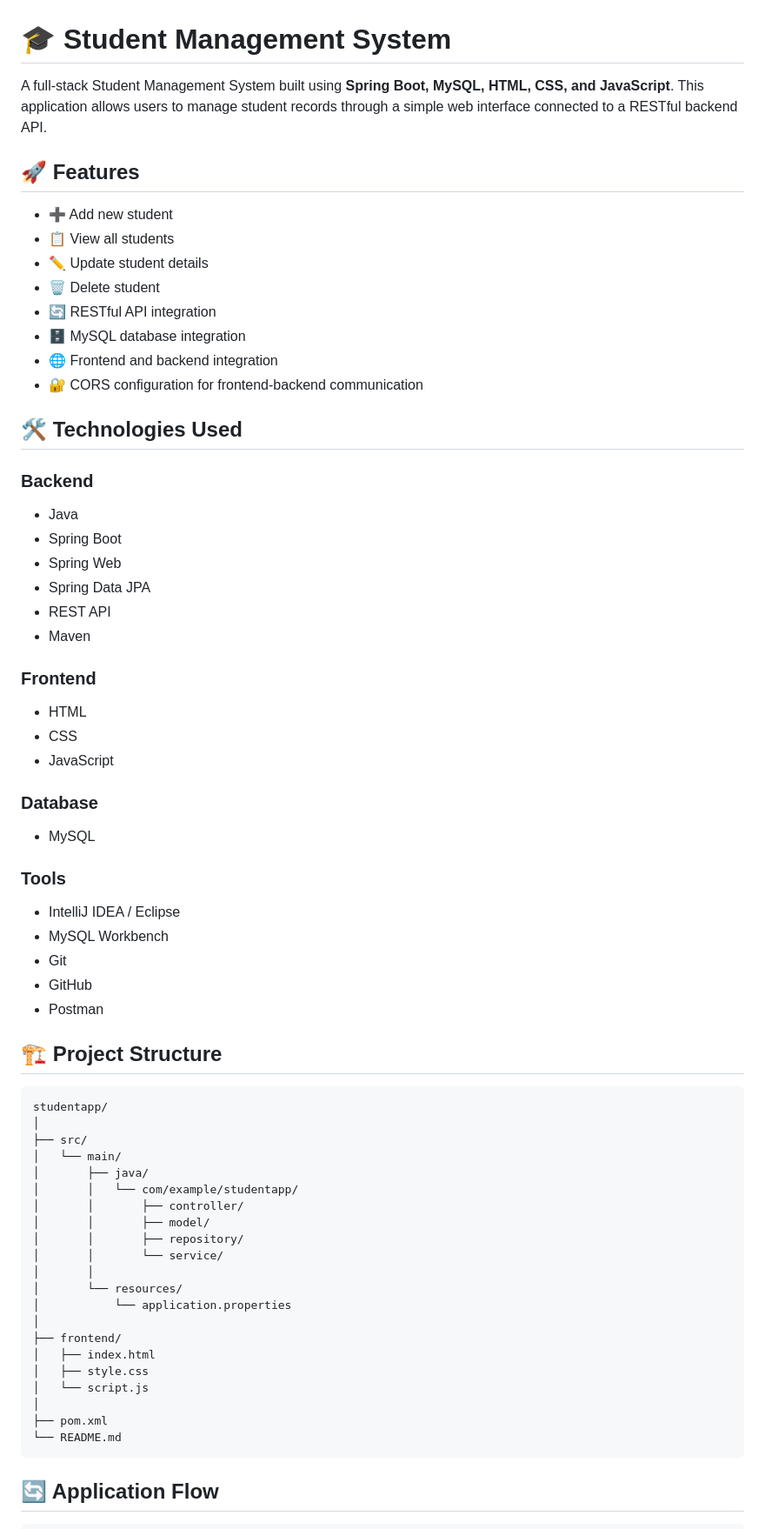
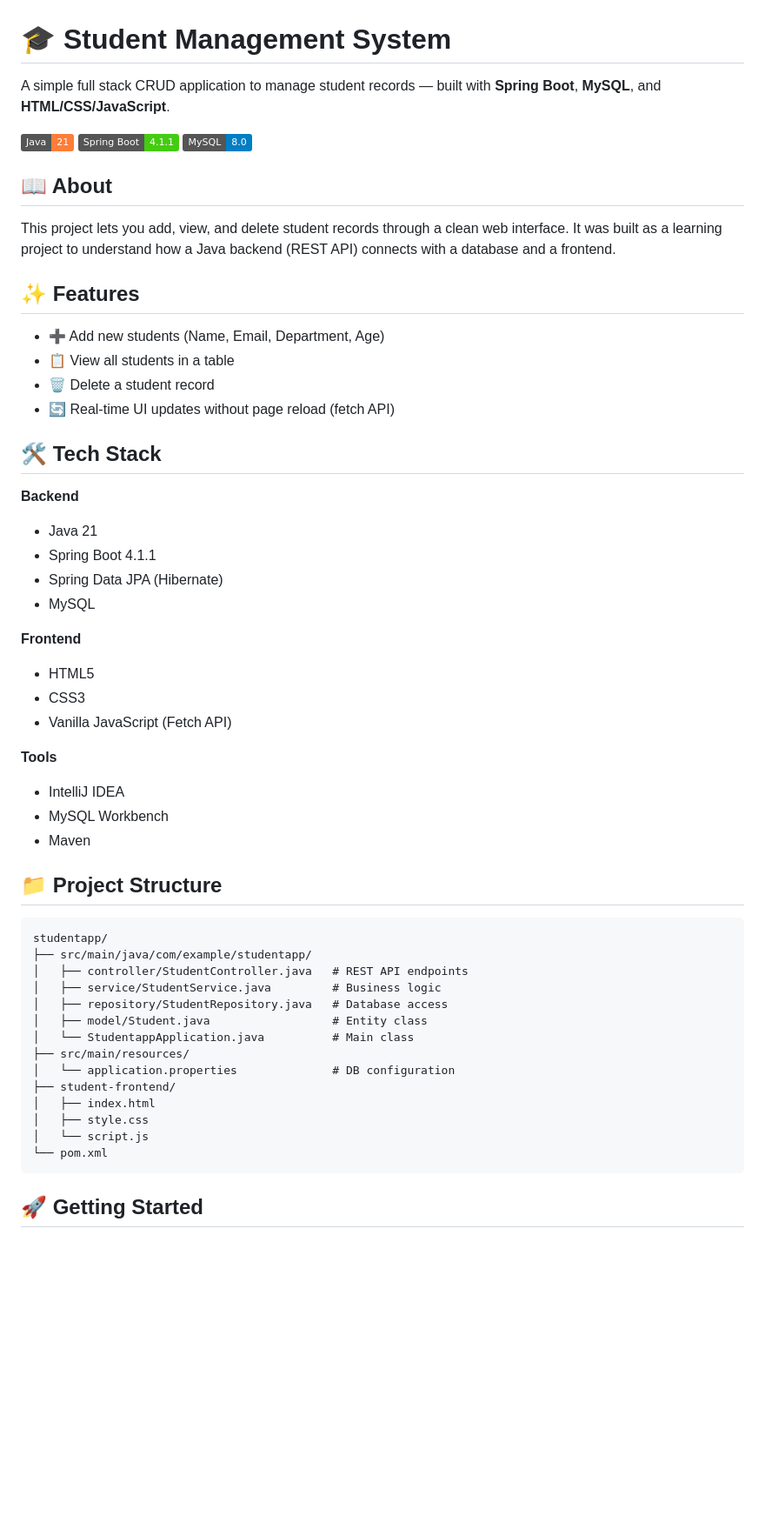
Before and after one commit to Ramana-09/student-management-system, a Markdown page: README.md, the part around one of its changes. Shown at 87% size. GitHub-like rendering; badges without logos; blank space fills up the shorter version.

Commit message:
Revise README for improved clarity and organization
Updated README to enhance clarity and structure, including feature descriptions and project setup instructions.

````diff
--- a/README.md
+++ b/README.md
@@ -1,72 +1,58 @@
 # 🎓 Student Management System
 
-A full-stack Student Management System built using **Spring Boot, MySQL, HTML, CSS, and JavaScript**. This application allows users to manage student records through a simple web interface connected to a RESTful backend API.
+A simple full stack CRUD application to manage student records — built with **Spring Boot**, **MySQL**, and **HTML/CSS/JavaScript**.
 
-## 🚀 Features
+![Java](https://img.shields.io/badge/Java-21-orange)
+![Spring Boot](https://img.shields.io/badge/Spring%20Boot-4.1.1-brightgreen)
+![MySQL](https://img.shields.io/badge/MySQL-8.0-blue)
 
-* ➕ Add new student
-* 📋 View all students
-* ✏️ Update student details
-* 🗑️ Delete student
-* 🔄 RESTful API integration
-* 🗄️ MySQL database integration
-* 🌐 Frontend and backend integration
-* 🔐 CORS configuration for frontend-backend communication
+## 📖 About
 
-## 🛠️ Technologies Used
+This project lets you add, view, and delete student records through a clean web interface. It was built as a learning project to understand how a Java backend (REST API) connects with a database and a frontend.
 
-### Backend
+## ✨ Features
 
-* Java
-* Spring Boot
-* Spring Web
-* Spring Data JPA
-* REST API
-* Maven
+- ➕ Add new students (Name, Email, Department, Age)
+- 📋 View all students in a table
+- 🗑️ Delete a student record
+- 🔄 Real-time UI updates without page reload (fetch API)
 
-### Frontend
+## 🛠️ Tech Stack
 
-* HTML
-* CSS
-* JavaScript
+**Backend**
+- Java 21
+- Spring Boot 4.1.1
+- Spring Data JPA (Hibernate)
+- MySQL
 
-### Database
+**Frontend**
+- HTML5
+- CSS3
+- Vanilla JavaScript (Fetch API)
 
-* MySQL
+**Tools**
+- IntelliJ IDEA
+- MySQL Workbench
+- Maven
 
-### Tools
+## 📁 Project Structure
 
-* IntelliJ IDEA / Eclipse
-* MySQL Workbench
-* Git
-* GitHub
-* Postman
-
-## 🏗️ Project Structure
-
-```text
+```
 studentapp/
-│
-├── src/
-│   └── main/
-│       ├── java/
-│       │   └── com/example/studentapp/
-│       │       ├── controller/
-│       │       ├── model/
-│       │       ├── repository/
-│       │       └── service/
-│       │
-│       └── resources/
-│           └── application.properties
-│
-├── frontend/
+├── src/main/java/com/example/studentapp/
+│   ├── controller/StudentController.java   # REST API endpoints
+│   ├── service/StudentService.java         # Business logic
+│   ├── repository/StudentRepository.java   # Database access
+│   ├── model/Student.java                  # Entity class
+│   └── StudentappApplication.java          # Main class
+├── src/main/resources/
+│   └── application.properties              # DB configuration
+├── student-frontend/
 │   ├── index.html
 │   ├── style.css
 │   └── script.js
-│
-├── pom.xml
-└── README.md
+└── pom.xml
 ```
 
-## 🔄 Application Flow
+## 🚀 Getting Started
 
````
Also changed, not shown: other parts of README.md (+44 -99 lines).
